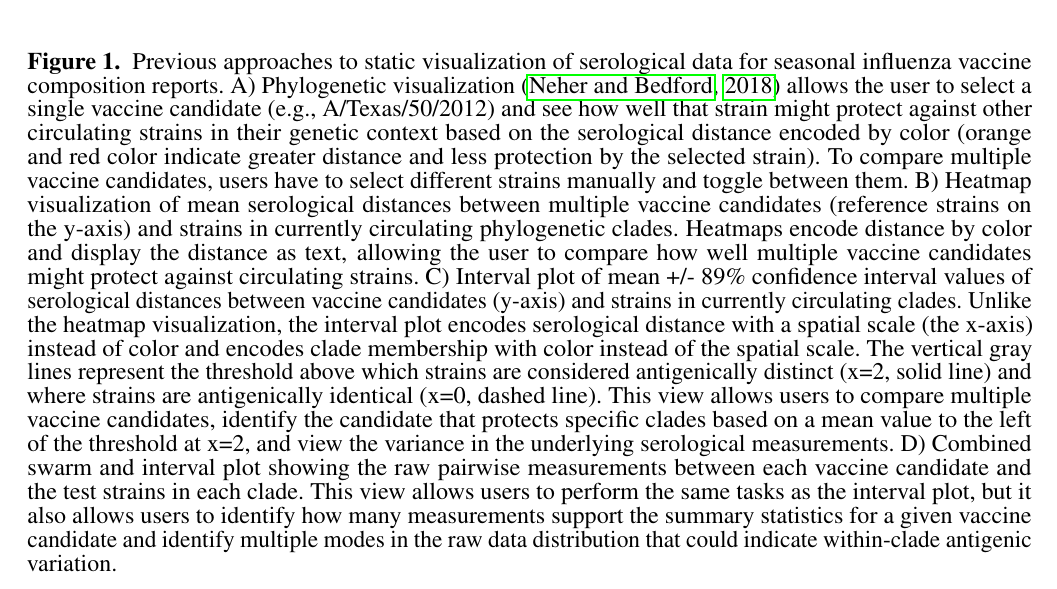
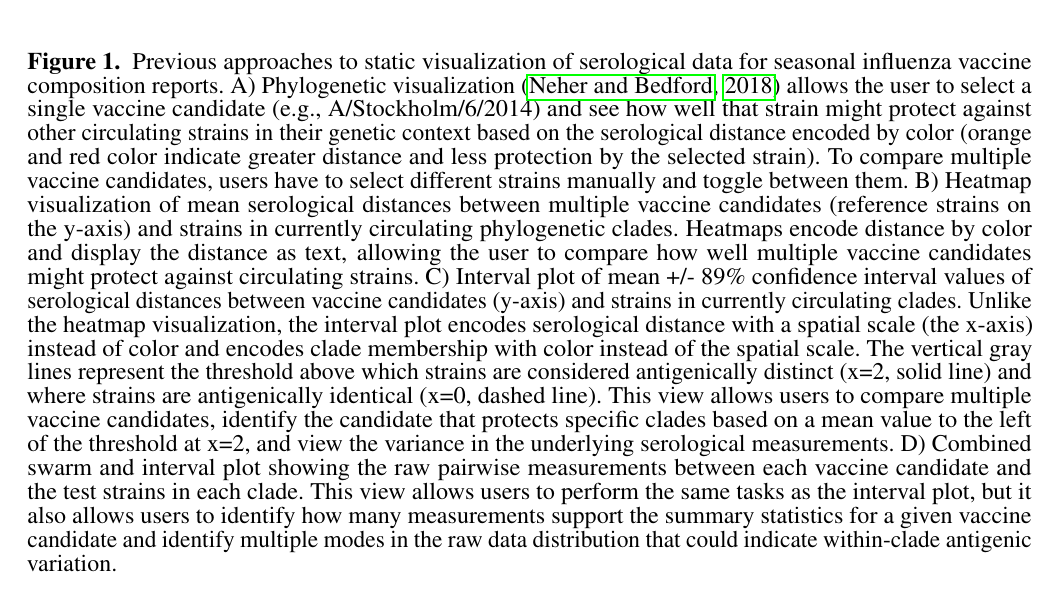
Before and after one commit to blab/measurements-panel, a LaTeX document (manuscript/measurements-panel.tex): part of page 8 of 11, cut so that both start at the same text. Compiled offline with pdfLaTeX.

Commit message:
Fix typo in Fig 1 caption

```diff
--- a/manuscript/measurements-panel.tex
+++ b/manuscript/measurements-panel.tex
@@ -249,7 +249,7 @@ The datasets [GENERATED/ANALYZED] for this study can be found in the [NAME OF RE
   \end{center}
   \caption{
     Previous approaches to static visualization of serological data for seasonal influenza vaccine composition reports.
-A) Phylogenetic visualization \citep{NeherBedford2018} allows the user to select a single vaccine candidate (e.g., A/Texas/50/2012) and see how well that strain might protect against other circulating strains in their genetic context based on the serological distance encoded by color (orange and red color indicate greater distance and less protection by the selected strain).
+A) Phylogenetic visualization \citep{NeherBedford2018} allows the user to select a single vaccine candidate (e.g., A/Stockholm/6/2014) and see how well that strain might protect against other circulating strains in their genetic context based on the serological distance encoded by color (orange and red color indicate greater distance and less protection by the selected strain).
 To compare multiple vaccine candidates, users have to select different strains manually and toggle between them.
 B) Heatmap visualization of mean serological distances between multiple vaccine candidates (reference strains on the y-axis) and strains in currently circulating phylogenetic clades.
 Heatmaps encode distance by color and display the distance as text, allowing the user to compare how well multiple vaccine candidates might protect against circulating strains.
```
